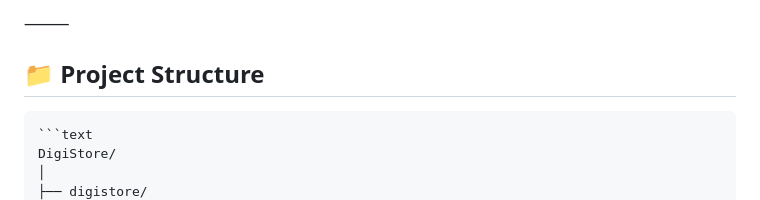
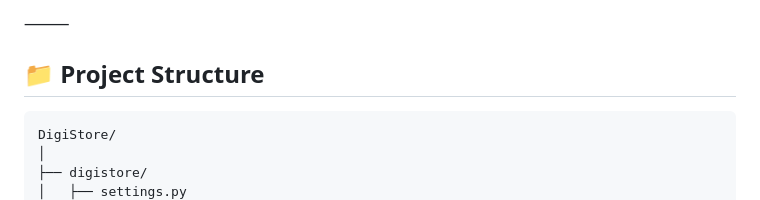
Before and after one commit to mohamad-mgn/DigiStore, a Markdown page: README.md, the part around the change. Rendered like a GitHub page.

````diff
--- a/README.md
+++ b/README.md
@@ -55,7 +55,6 @@ It includes a powerful product system, shopping cart, payments, seller dashboard
 
 ## 📁 Project Structure
 
-    ```text
     DigiStore/
     │
     ├── digistore/
````
